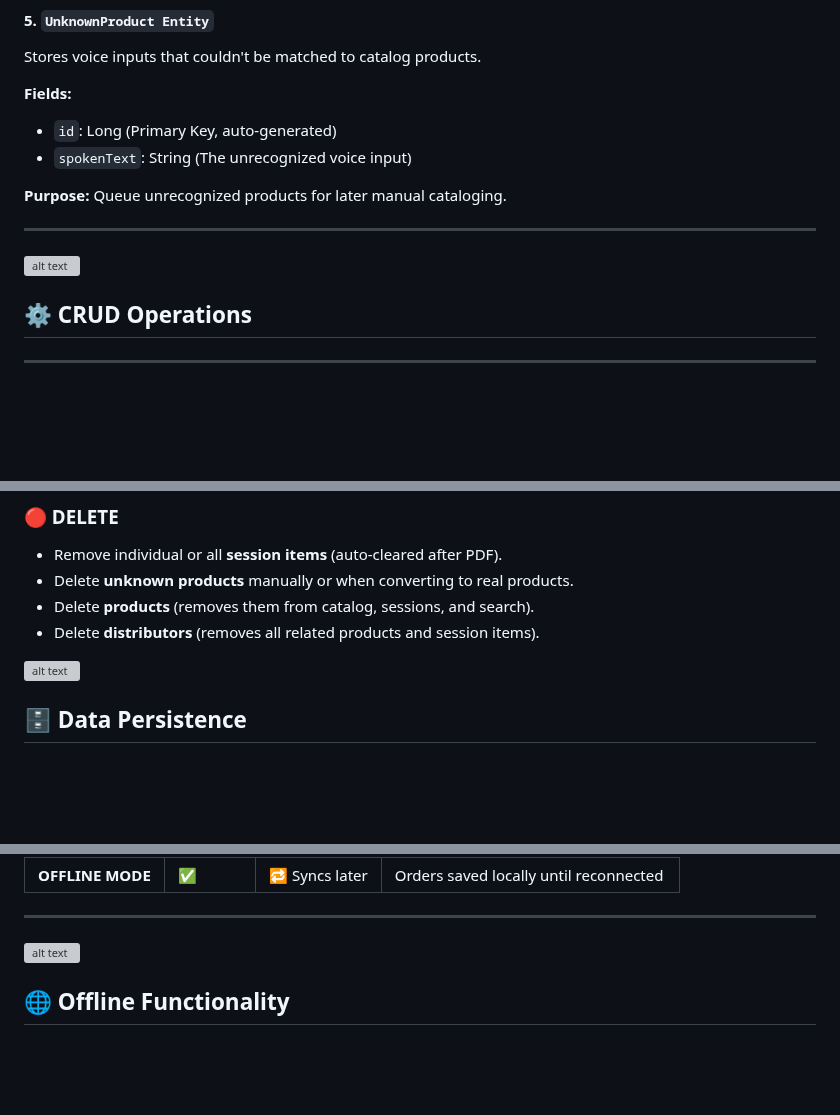
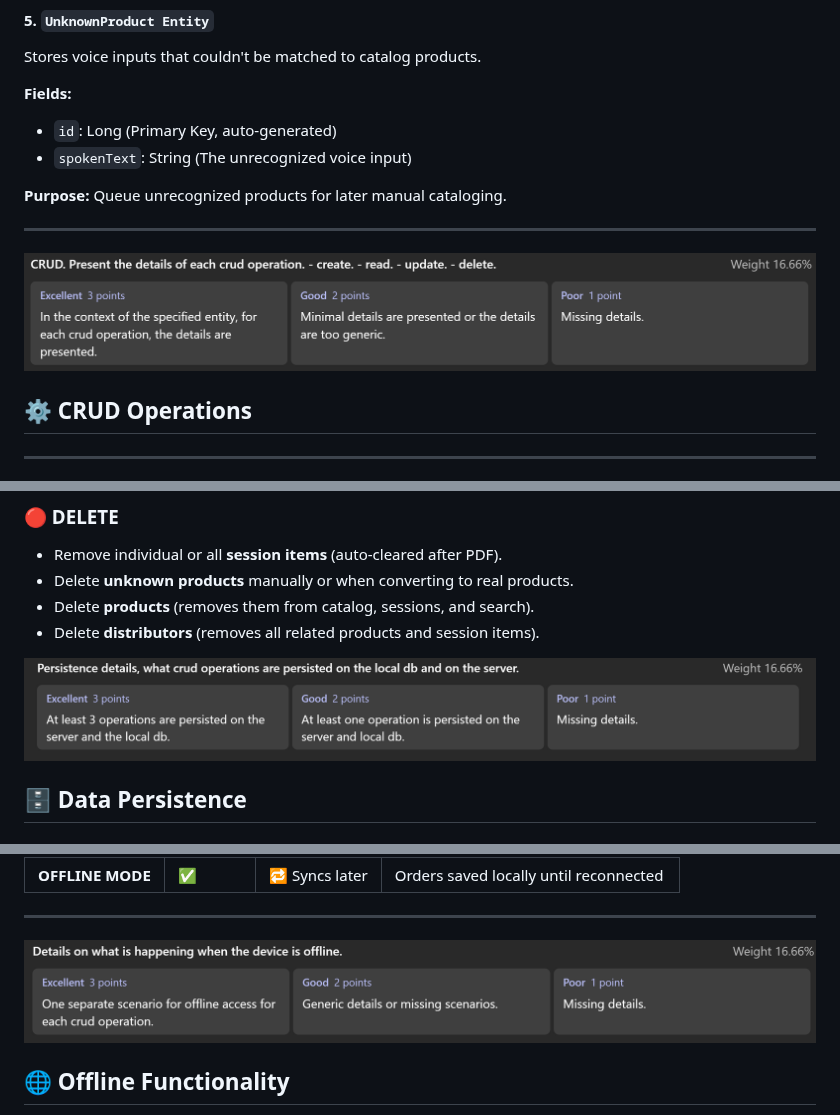
Before and after one commit to DariusCornescu/ListManagerApp, a Markdown page: README.md, 3 parts joined by grey strips. GitHub-like rendering; blank space fills up the shorter version; grey boxes are pictures that could not be loaded.

```diff
--- a/README.md
+++ b/README.md
@@ -79,7 +79,7 @@ Stores voice inputs that couldn't be matched to catalog products.
 
 ---
 
-![alt text](pictures\image-2.png)
+![alt text](pictures/image-2.png)
 
 ## ⚙️ CRUD Operations
 
@@ -116,7 +116,7 @@ Stores voice inputs that couldn't be matched to catalog products.
 - Delete **products** (removes them from catalog, sessions, and search).
 - Delete **distributors** (removes all related products and session items).
 
-![alt text](pictures\image-3.png)
+![alt text](pictures/image-3.png)
 
 ## 🗄️ Data Persistence
 
@@ -191,7 +191,7 @@ Shared Server Database
 
 ---
 
-![alt text](pictures\image-4.png)
+![alt text](pictures/image-4.png)
 
 ## 🌐 Offline Functionality
 
```
Also changed, not shown: other parts of README.md (+9 -9 lines).
